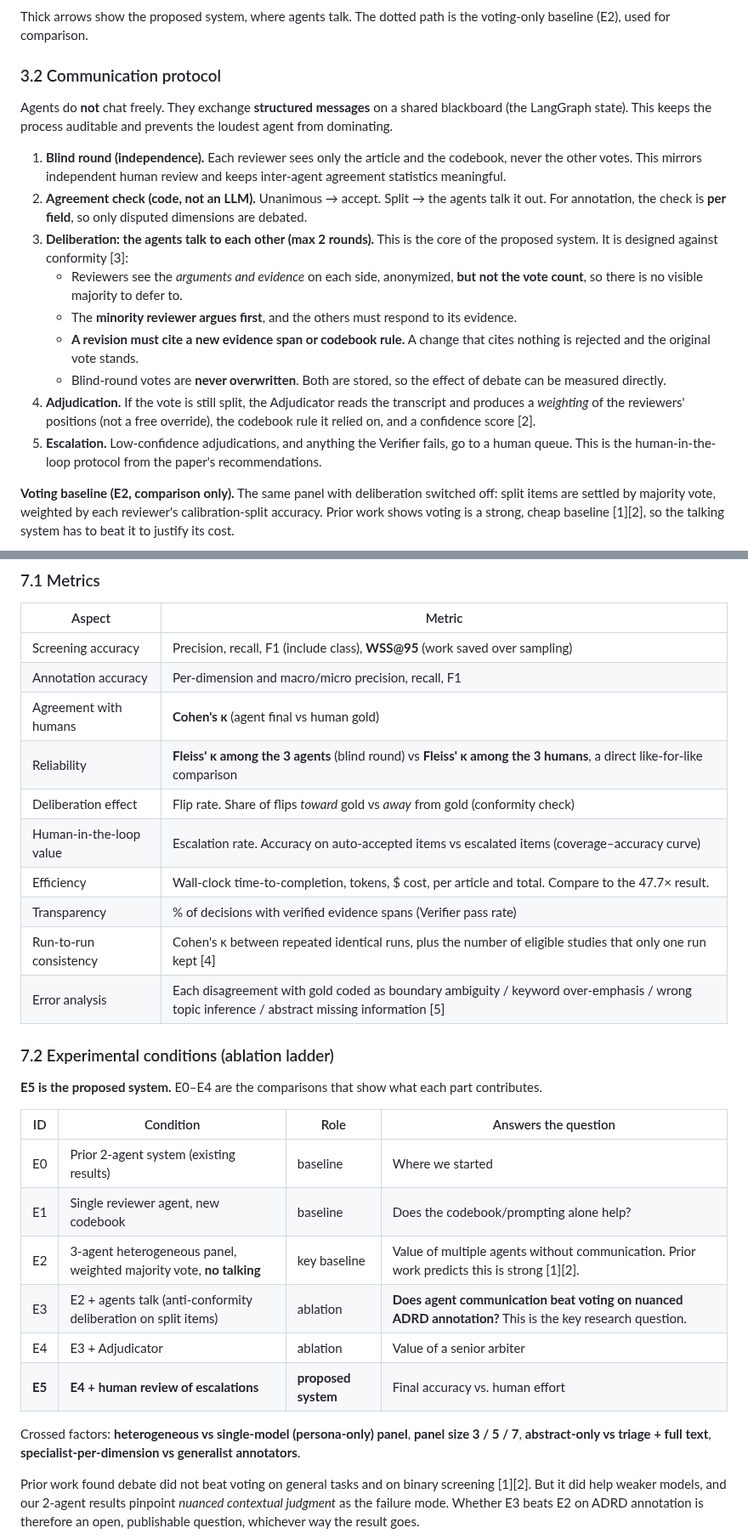
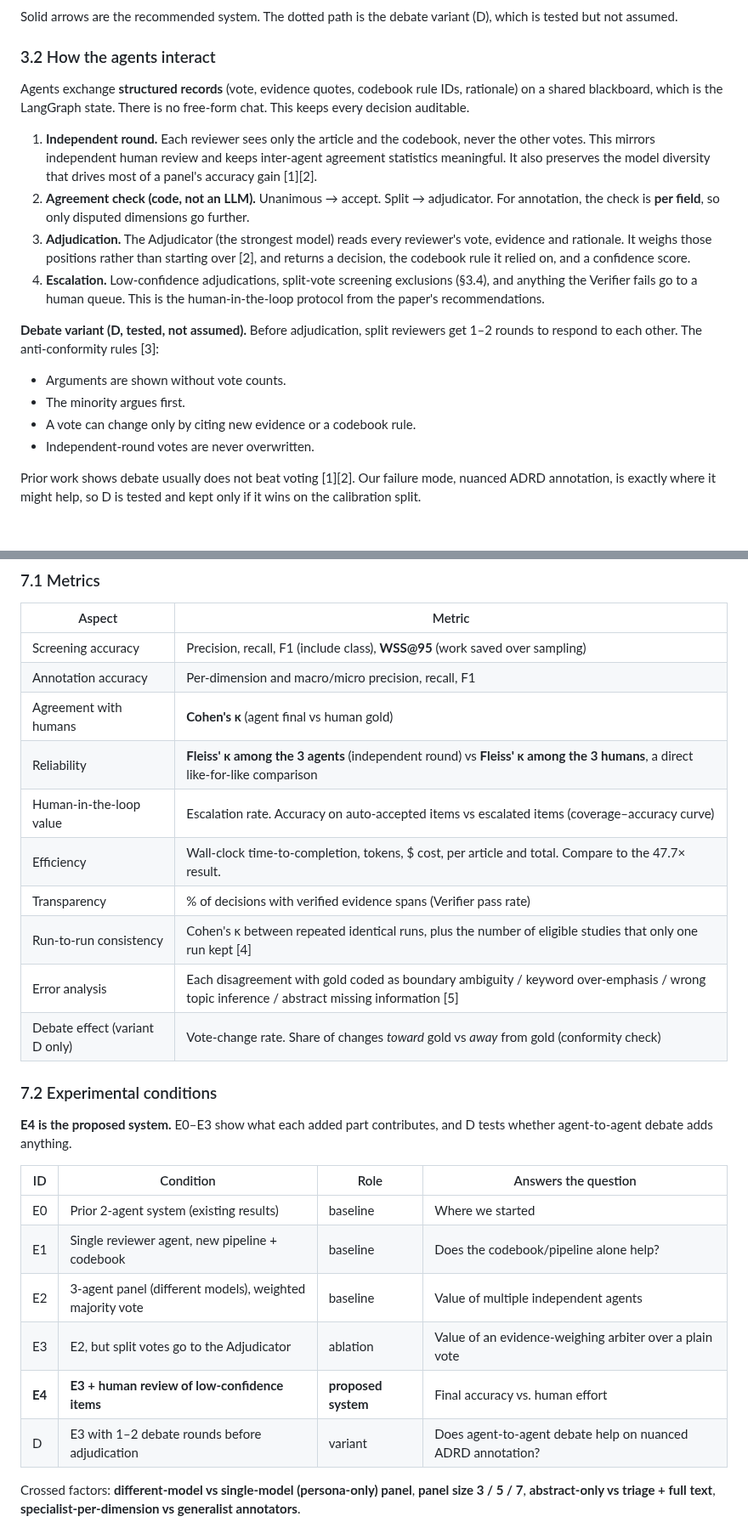
Before and after one commit to iUtsa/adrd-multiagent-review, a Markdown page: docs/ARCHITECTURE.md, 2 parts joined by grey strips. Shown at 85% size. Drawn GitHub-style; blank space fills up the shorter version.

````diff
--- a/docs/ARCHITECTURE.md
+++ b/docs/ARCHITECTURE.md
@@ -114,23 +112,24 @@ flowchart LR
     ACC --> E([END])
 ```
 
-Thick arrows show the proposed system, where agents talk. The dotted path is the voting-only baseline (E2), used for comparison.
+Solid arrows are the recommended system. The dotted path is the debate variant (D), which is tested but not assumed.
 
-### 3.2 Communication protocol
+### 3.2 How the agents interact
 
-Agents do **not** chat freely. They exchange **structured messages** on a shared blackboard (the LangGraph state). This keeps the process auditable and prevents the loudest agent from dominating.
+Agents exchange **structured records** (vote, evidence quotes, codebook rule IDs, rationale) on a shared blackboard, which is the LangGraph state. There is no free-form chat. This keeps every decision auditable.
 
-1. **Blind round (independence).** Each reviewer sees only the article and the codebook, never the other votes. This mirrors independent human review and keeps inter-agent agreement statistics meaningful.
-2. **Agreement check (code, not an LLM).** Unanimous → accept. Split → the agents talk it out. For annotation, the check is **per field**, so only disputed dimensions are debated.
-3. **Deliberation: the agents talk to each other (max 2 rounds).** This is the core of the proposed system. It is designed against conformity [3]:
-   - Reviewers see the *arguments and evidence* on each side, anonymized, **but not the vote count**, so there is no visible majority to defer to.
-   - The **minority reviewer argues first**, and the others must respond to its evidence.
-   - **A revision must cite a new evidence span or codebook rule.** A change that cites nothing is rejected and the original vote stands.
-   - Blind-round votes are **never overwritten**. Both are stored, so the effect of debate can be measured directly.
-4. **Adjudication.** If the vote is still split, the Adjudicator reads the transcript and produces a *weighting* of the reviewers' positions (not a free override), the codebook rule it relied on, and a confidence score [2].
-5. **Escalation.** Low-confidence adjudications, and anything the Verifier fails, go to a human queue. This is the human-in-the-loop protocol from the paper's recommendations.
+1. **Independent round.** Each reviewer sees only the article and the codebook, never the other votes. This mirrors independent human review and keeps inter-agent agreement statistics meaningful. It also preserves the model diversity that drives most of a panel's accuracy gain [1][2].
+2. **Agreement check (code, not an LLM).** Unanimous → accept. Split → adjudicator. For annotation, the check is **per field**, so only disputed dimensions go further.
+3. **Adjudication.** The Adjudicator (the strongest model) reads every reviewer's vote, evidence and rationale. It weighs those positions rather than starting over [2], and returns a decision, the codebook rule it relied on, and a confidence score.
+4. **Escalation.** Low-confidence adjudications, split-vote screening exclusions (§3.4), and anything the Verifier fails go to a human queue. This is the human-in-the-loop protocol from the paper's recommendations.
 
-**Voting baseline (E2, comparison only).** The same panel with deliberation switched off: split items are settled by majority vote, weighted by each reviewer's calibration-split accuracy. Prior work shows voting is a strong, cheap baseline [1][2], so the talking system has to beat it to justify its cost.
+**Debate variant (D, tested, not assumed).** Before adjudication, split reviewers get 1–2 rounds to respond to each other. The anti-conformity rules [3]:
+- Arguments are shown without vote counts.
+- The minority argues first.
+- A vote can change only by citing new evidence or a codebook rule.
+- Independent-round votes are never overwritten.
+
+Prior work shows debate usually does not beat voting [1][2]. Our failure mode, nuanced ADRD annotation, is exactly where it might help, so D is tested and kept only if it wins on the calibration split.
 
 ```mermaid
 sequenceDiagram
@@ -274,30 +271,28 @@ class ArticleState(TypedDict):
 | Screening accuracy | Precision, recall, F1 (include class), **WSS@95** (work saved over sampling) |
 | Annotation accuracy | Per-dimension and macro/micro precision, recall, F1 |
 | Agreement with humans | **Cohen's κ** (agent final vs human gold) |
-| Reliability | **Fleiss' κ among the 3 agents** (blind round) vs **Fleiss' κ among the 3 humans**, a direct like-for-like comparison |
-| Deliberation effect | Flip rate. Share of flips *toward* gold vs *away* from gold (conformity check) |
+| Reliability | **Fleiss' κ among the 3 agents** (independent round) vs **Fleiss' κ among the 3 humans**, a direct like-for-like comparison |
 | Human-in-the-loop value | Escalation rate. Accuracy on auto-accepted items vs escalated items (coverage–accuracy curve) |
 | Efficiency | Wall-clock time-to-completion, tokens, $ cost, per article and total. Compare to the 47.7× result. |
 | Transparency | % of decisions with verified evidence spans (Verifier pass rate) |
 | Run-to-run consistency | Cohen's κ between repeated identical runs, plus the number of eligible studies that only one run kept [4] |
 | Error analysis | Each disagreement with gold coded as boundary ambiguity / keyword over-emphasis / wrong topic inference / abstract missing information [5] |
+| Debate effect (variant D only) | Vote-change rate. Share of changes *toward* gold vs *away* from gold (conformity check) |
 
-### 7.2 Experimental conditions (ablation ladder)
+### 7.2 Experimental conditions
 
-**E5 is the proposed system.** E0–E4 are the comparisons that show what each part contributes.
+**E4 is the proposed system.** E0–E3 show what each added part contributes, and D tests whether agent-to-agent debate adds anything.
 
 | ID | Condition | Role | Answers the question |
 |---|---|---|---|
 | E0 | Prior 2-agent system (existing results) | baseline | Where we started |
-| E1 | Single reviewer agent, new codebook | baseline | Does the codebook/prompting alone help? |
-| E2 | 3-agent heterogeneous panel, weighted majority vote, **no talking** | key baseline | Value of multiple agents without communication. Prior work predicts this is strong [1][2]. |
-| E3 | E2 + agents talk (anti-conformity deliberation on split items) | ablation | **Does agent communication beat voting on nuanced ADRD annotation?** This is the key research question. |
-| E4 | E3 + Adjudicator | ablation | Value of a senior arbiter |
-| **E5** | **E4 + human review of escalations** | **proposed system** | Final accuracy vs. human effort |
+| E1 | Single reviewer agent, new pipeline + codebook | baseline | Does the codebook/pipeline alone help? |
+| E2 | 3-agent panel (different models), weighted majority vote | baseline | Value of multiple independent agents |
+| E3 | E2, but split votes go to the Adjudicator | ablation | Value of an evidence-weighing arbiter over a plain vote |
+| **E4** | **E3 + human review of low-confidence items** | **proposed system** | Final accuracy vs. human effort |
+| D | E3 with 1–2 debate rounds before adjudication | variant | Does agent-to-agent debate help on nuanced ADRD annotation? |
 
-Crossed factors: **heterogeneous vs single-model (persona-only) panel**, **panel size 3 / 5 / 7**, **abstract-only vs triage + full text**, **specialist-per-dimension vs generalist annotators**.
-
-Prior work found debate did not beat voting on general tasks and on binary screening [1][2]. But it did help weaker models, and our 2-agent results pinpoint *nuanced contextual judgment* as the failure mode. Whether E3 beats E2 on ADRD annotation is therefore an open, publishable question, whichever way the result goes.
+Crossed factors: **different-model vs single-model (persona-only) panel**, **panel size 3 / 5 / 7**, **abstract-only vs triage + full text**, **specialist-per-dimension vs generalist annotators**.
 
 ```mermaid
 flowchart LR
````
Also changed, not shown: other parts of docs/ARCHITECTURE.md (+55 -59 lines), README.md (+3 -3 lines), docs/diagrams/agent-interaction-sequence.png (added), docs/diagrams/consensus-subgraph.png, docs/diagrams/deliberation-sequence.png (deleted), docs/diagrams/experiment-ladder.png, docs/diagrams/system-overview.png.
